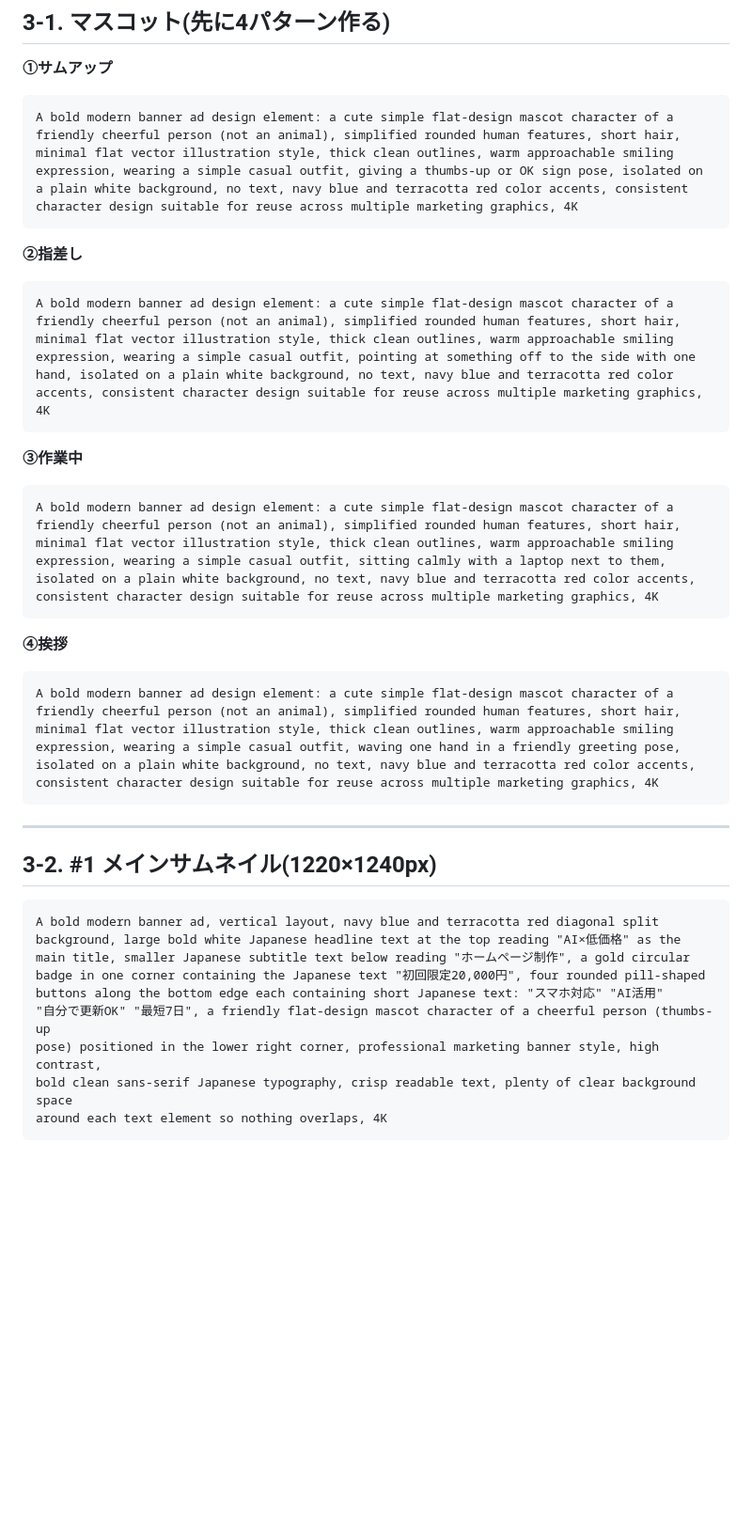
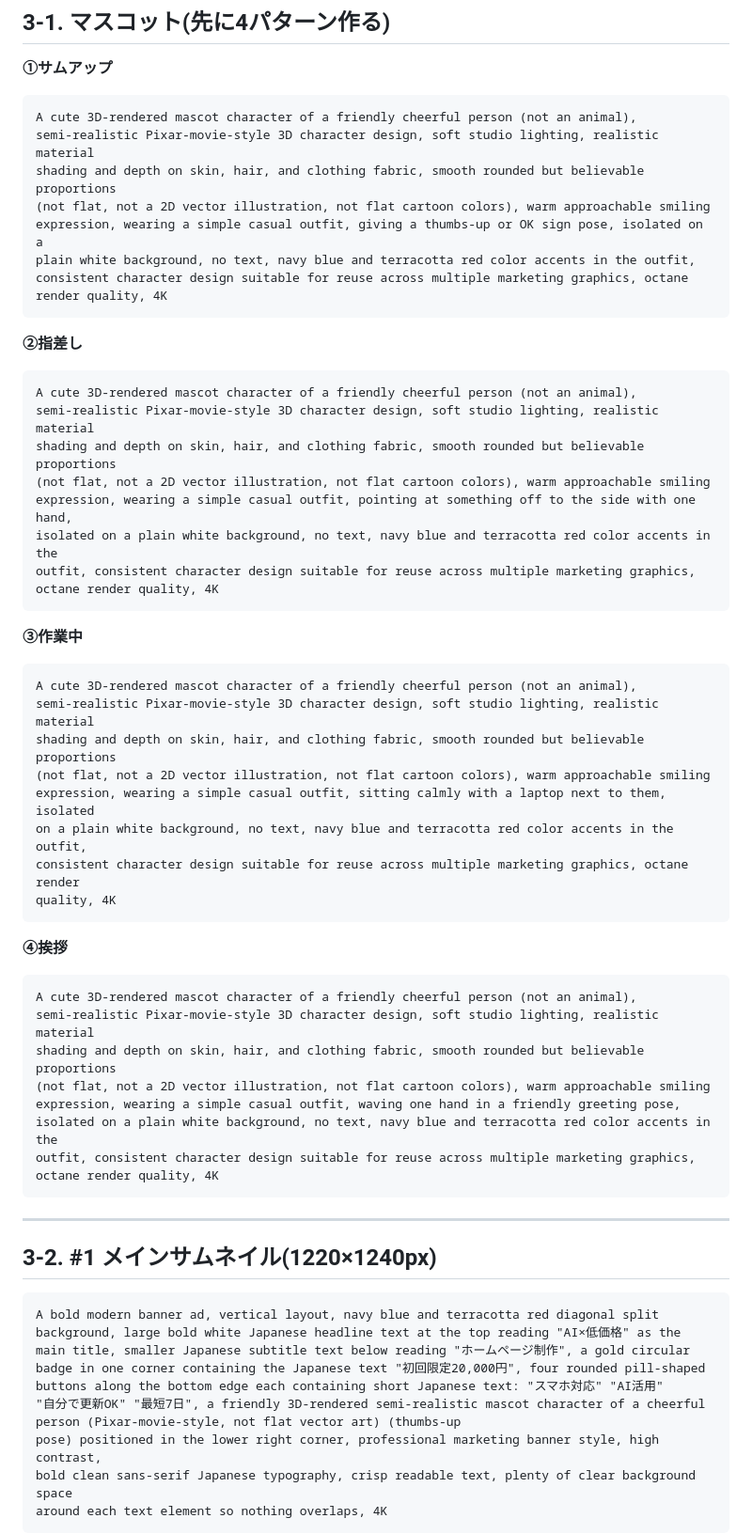
Before and after one commit to yokkana57-tech/Yuji, a Markdown page: research/coconala-input-checklist.md, the part around one of its changes. Shown at 94% size. GitHub-like rendering; blank space fills up the shorter version.

Commit message:
research: マスコットをフラットイラストから3Dレンダー風に変更
- 生成結果(フラットベクターイラスト)が「もっとリアルな感じがいい」と
  フィードバックがあったため、マスコットのスタイル指定をPixar映画風の
  半写実3Dレンダー(スタジオ照明・質感のある陰影)に変更
- 4ポーズのベースプロンプトに加え、9枚のバナー内で言及していた
  マスコット参照も全て同じ3Dレンダー指定に統一

Co-Authored-By: Claude Sonnet 5 <noreply@anthropic.com>
Claude-Session: https://claude.ai/code/session_01UxNq5s7PnD2jy4u2JLe9vG

````diff
--- a/research/coconala-input-checklist.md
+++ b/research/coconala-input-checklist.md
@@ -306,42 +306,50 @@ Web制作の実務経験があります(飲食店向けシステム開発に携
 
 **①サムアップ**
 ```
-A bold modern banner ad design element: a cute simple flat-design mascot character of a
-friendly cheerful person (not an animal), simplified rounded human features, short hair,
-minimal flat vector illustration style, thick clean outlines, warm approachable smiling
-expression, wearing a simple casual outfit, giving a thumbs-up or OK sign pose, isolated on
-a plain white background, no text, navy blue and terracotta red color accents, consistent
-character design suitable for reuse across multiple marketing graphics, 4K
+A cute 3D-rendered mascot character of a friendly cheerful person (not an animal),
+semi-realistic Pixar-movie-style 3D character design, soft studio lighting, realistic material
+shading and depth on skin, hair, and clothing fabric, smooth rounded but believable proportions
+(not flat, not a 2D vector illustration, not flat cartoon colors), warm approachable smiling
+expression, wearing a simple casual outfit, giving a thumbs-up or OK sign pose, isolated on a
+plain white background, no text, navy blue and terracotta red color accents in the outfit,
+consistent character design suitable for reuse across multiple marketing graphics, octane
+render quality, 4K
 ```
 
 **②指差し**
 ```
-A bold modern banner ad design element: a cute simple flat-design mascot character of a
-friendly cheerful person (not an animal), simplified rounded human features, short hair,
-minimal flat vector illustration style, thick clean outlines, warm approachable smiling
-expression, wearing a simple casual outfit, pointing at something off to the side with one
-hand, isolated on a plain white background, no text, navy blue and terracotta red color
-accents, consistent character design suitable for reuse across multiple marketing graphics, 4K
+A cute 3D-rendered mascot character of a friendly cheerful person (not an animal),
+semi-realistic Pixar-movie-style 3D character design, soft studio lighting, realistic material
+shading and depth on skin, hair, and clothing fabric, smooth rounded but believable proportions
+(not flat, not a 2D vector illustration, not flat cartoon colors), warm approachable smiling
+expression, wearing a simple casual outfit, pointing at something off to the side with one hand,
+isolated on a plain white background, no text, navy blue and terracotta red color accents in the
+outfit, consistent character design suitable for reuse across multiple marketing graphics,
+octane render quality, 4K
 ```
 
 **③作業中**
 ```
-A bold modern banner ad design element: a cute simple flat-design mascot character of a
-friendly cheerful person (not an animal), simplified rounded human features, short hair,
-minimal flat vector illustration style, thick clean outlines, warm approachable smiling
-expression, wearing a simple casual outfit, sitting calmly with a laptop next to them,
-isolated on a plain white background, no text, navy blue and terracotta red color accents,
-consistent character design suitable for reuse across multiple marketing graphics, 4K
+A cute 3D-rendered mascot character of a friendly cheerful person (not an animal),
+semi-realistic Pixar-movie-style 3D character design, soft studio lighting, realistic material
+shading and depth on skin, hair, and clothing fabric, smooth rounded but believable proportions
+(not flat, not a 2D vector illustration, not flat cartoon colors), warm approachable smiling
+expression, wearing a simple casual outfit, sitting calmly with a laptop next to them, isolated
+on a plain white background, no text, navy blue and terracotta red color accents in the outfit,
+consistent character design suitable for reuse across multiple marketing graphics, octane render
+quality, 4K
 ```
 
 **④挨拶**
 ```
-A bold modern banner ad design element: a cute simple flat-design mascot character of a
-friendly cheerful person (not an animal), simplified rounded human features, short hair,
-minimal flat vector illustration style, thick clean outlines, warm approachable smiling
+A cute 3D-rendered mascot character of a friendly cheerful person (not an animal),
+semi-realistic Pixar-movie-style 3D character design, soft studio lighting, realistic material
+shading and depth on skin, hair, and clothing fabric, smooth rounded but believable proportions
+(not flat, not a 2D vector illustration, not flat cartoon colors), warm approachable smiling
 expression, wearing a simple casual outfit, waving one hand in a friendly greeting pose,
-isolated on a plain white background, no text, navy blue and terracotta red color accents,
-consistent character design suitable for reuse across multiple marketing graphics, 4K
+isolated on a plain white background, no text, navy blue and terracotta red color accents in the
+outfit, consistent character design suitable for reuse across multiple marketing graphics,
+octane render quality, 4K
 ```
 
 ---
@@ -353,7 +361,7 @@ background, large bold white Japanese headline text at the top reading "AI×低
 main title, smaller Japanese subtitle text below reading "ホームページ制作", a gold circular
 badge in one corner containing the Japanese text "初回限定20,000円", four rounded pill-shaped
 buttons along the bottom edge each containing short Japanese text: "スマホ対応" "AI活用"
-"自分で更新OK" "最短7日", a friendly flat-design mascot character of a cheerful person (thumbs-up
+"自分で更新OK" "最短7日", a friendly 3D-rendered semi-realistic mascot character of a cheerful person (Pixar-movie-style, not flat vector art) (thumbs-up
 pose) positioned in the lower right corner, professional marketing banner style, high contrast,
 bold clean sans-serif Japanese typography, crisp readable text, plenty of clear background space
 around each text element so nothing overlaps, 4K
````
Also changed, not shown: other parts of research/coconala-input-checklist.md (+17 -12 lines).
